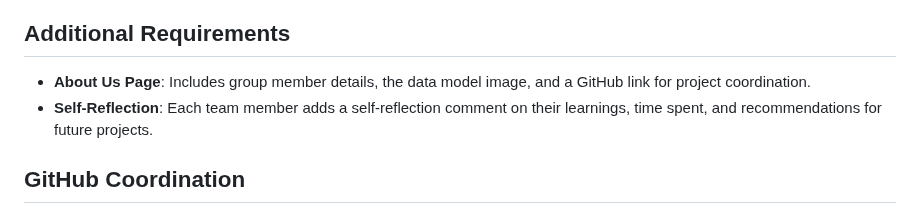
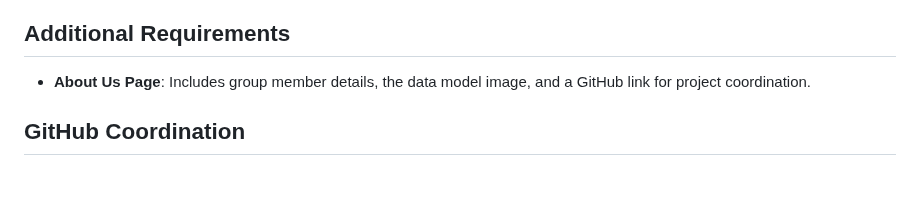
Before and after one commit to TejasSathe010/JourneyMate---Travel-Planner, a Markdown page: README.md, the part around the change. Rendered like a GitHub page; blank space fills up the shorter version.

```diff
--- a/README.md
+++ b/README.md
@@ -57,7 +57,6 @@ The website is designed to be fully responsive, ensuring compatibility with diff
 ## Additional Requirements
 
 - **About Us Page**: Includes group member details, the data model image, and a GitHub link for project coordination.
-- **Self-Reflection**: Each team member adds a self-reflection comment on their learnings, time spent, and recommendations for future projects.
 
 ## GitHub Coordination
 
```
